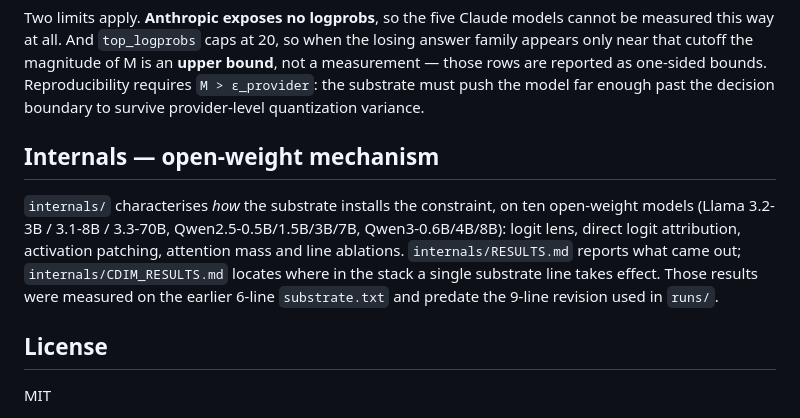
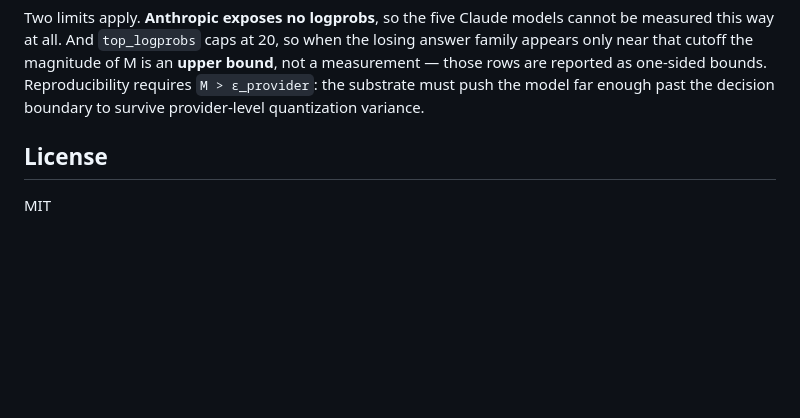
Before and after one commit to omnisensai/Carwash_NeurIPs, a Markdown page: README.md, the part around the change. Drawn GitHub-style; blank space fills up the shorter version.

```diff
--- a/README.md
+++ b/README.md
@@ -109,15 +109,6 @@ bounds. Reproducibility requires `M > ε_provider`: the substrate must push the
 model far enough past the decision boundary to survive provider-level
 quantization variance.
 
-## Internals — open-weight mechanism
-
-`internals/` characterises *how* the substrate installs the constraint, on ten
-open-weight models (Llama 3.2-3B / 3.1-8B / 3.3-70B, Qwen2.5-0.5B/1.5B/3B/7B,
-Qwen3-0.6B/4B/8B): logit lens, direct logit attribution, activation patching,
-attention mass and line ablations. `internals/RESULTS.md` reports what came out;
-`internals/CDIM_RESULTS.md` locates where in the stack a single substrate line
-takes effect. Those results were measured on the earlier 6-line `substrate.txt`
-and predate the 9-line revision used in `runs/`.
 
 ## License
 
```
